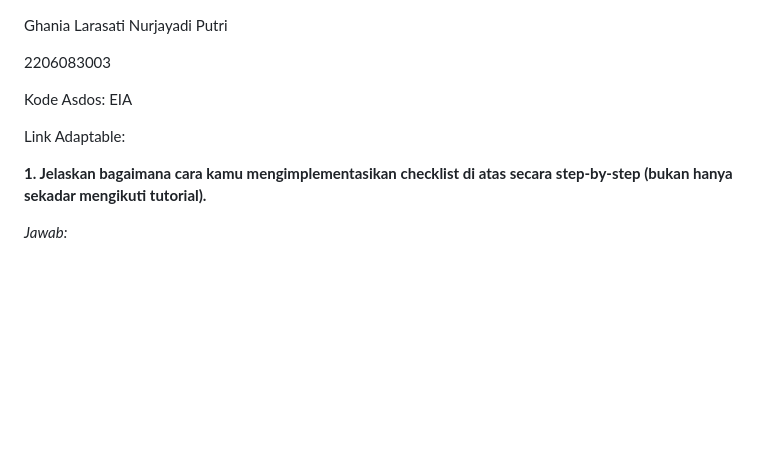
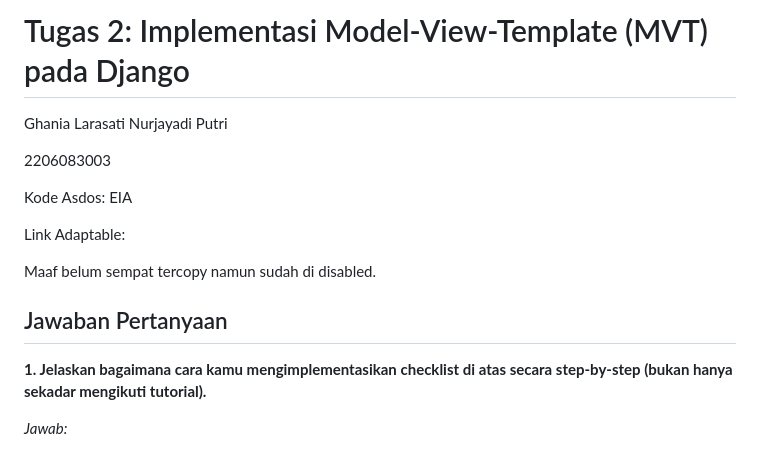
Before and after one commit to ghaniiaa/rushyrushy, a Markdown page: README.md, the part around the change printed below. Drawn GitHub-style; blank space fills up the shorter version.

```diff
--- a/README.md
+++ b/README.md
@@ -1,3 +1,5 @@
+# Tugas 2: Implementasi Model-View-Template (MVT) pada Django
+
 Ghania Larasati Nurjayadi Putri
 
 2206083003
@@ -6,8 +8,9 @@ Kode Asdos: EIA
 
 Link Adaptable:
 
+Maaf belum sempat tercopy namun sudah di disabled.
 
-
+## Jawaban Pertanyaan
 
 __1. Jelaskan bagaimana cara kamu mengimplementasikan checklist di atas secara step-by-step (bukan hanya sekadar mengikuti tutorial).__
 
```
Also changed, not shown: other parts of README.md (+29 -25 lines).
